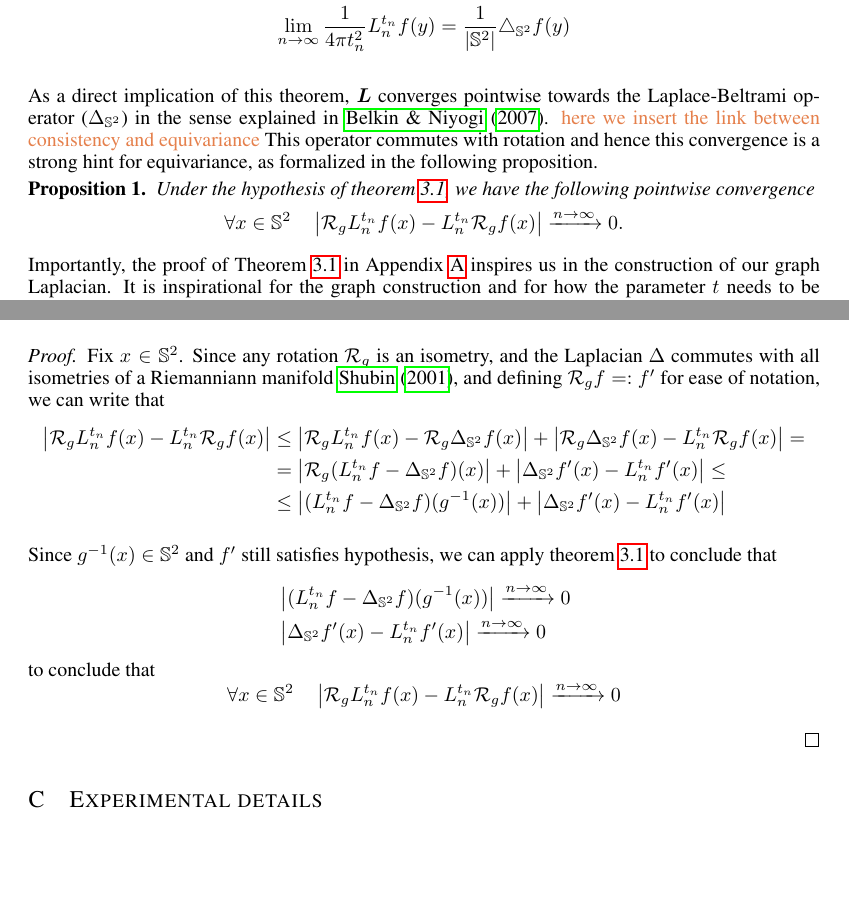
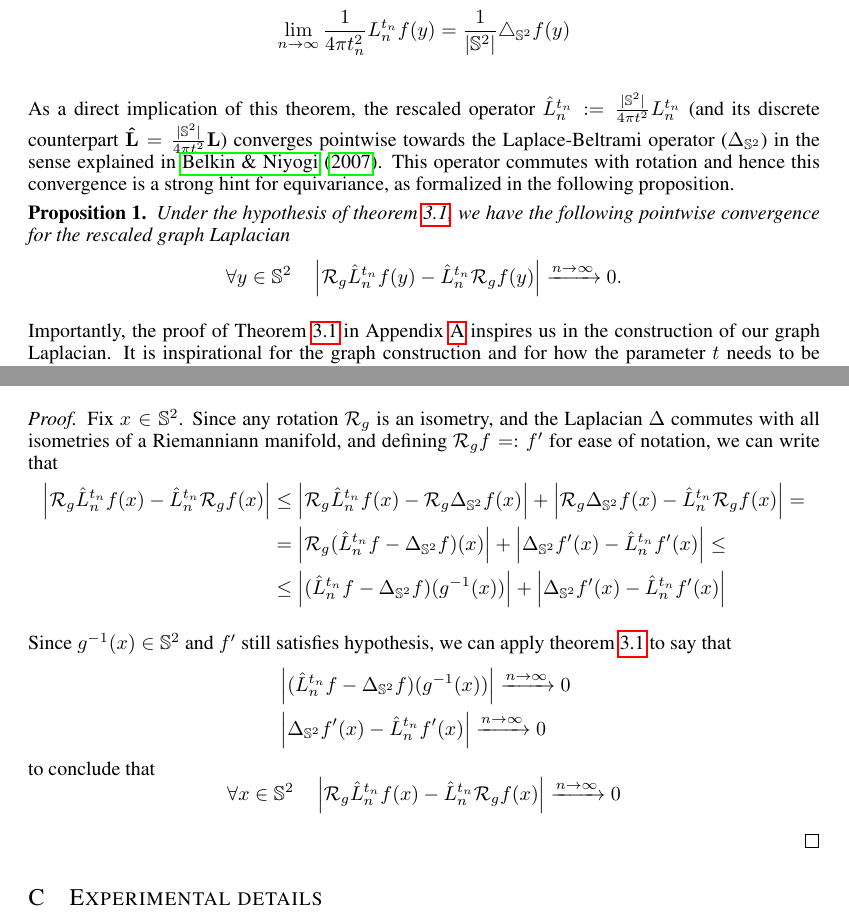
Before and after one commit to deepsphere/paper-deepsphere-iclr2020, a LaTeX paper (main.tex): two parts of pages 6 and 16 of 19 before the commit and two parts of pages 6 and 17 of 20 after it, joined at a grey line, cut so that both start at the same text, the shorter picture padded with empty space. Compiled offline with pdfLaTeX.

Commit message:
Updates from Overleaf

```diff
--- a/main.tex
+++ b/main.tex
@@ -51,7 +51,7 @@ Swiss Data Science Center (SDSC), Zurich, Switzerland \\
 \newcommand{\laplacian}{\Delta_{\mathbb S^2}}
 \newcommand{\Rg}{\mathcal R_g}
 \newcommand{\seminorm}[1]{\left|#1\right|}
-\newcommand{\Ln}{L_n^{t_n}}
+\newcommand{\Ln}{\hat L_n^{t_n}}
 
 \DeclareMathOperator*{\diag}{diag}
 
@@ -402,12 +402,12 @@ Given a sampling scheme $\V = \{x_0, \dots, x_{n-1}\}$, we also define $\sigma_i
 % 	for $n\to\infty$.
 	\label{theo:pointwise convergence for a regular sampling}
 \end{theorem}
-As a direct implication of this theorem, $\b{L}$ converges pointwise towards the Laplace-Beltrami operator ($\Delta_{\S^2}$) in the sense explained in \cite{belkin2007convergence}. \mart{here we insert the link between consistency and equivariance} This operator commutes with rotation and hence this convergence is a strong hint for equivariance, as formalized in the following proposition.
+As a direct implication of this theorem, the rescaled operator $\hat L_n^{t_n} := \frac{|\mathbb S^2|}{4\pi t^2}L_n^{t_n}$ (and its discrete counterpart $ \mathbf{\hat L} = \frac{|\mathbb S^2|}{4\pi t^2} \mathbf L$) converges pointwise towards the Laplace-Beltrami operator ($\Delta_{\S^2}$) in the sense explained in \cite{belkin2007convergence}. This operator commutes with rotation and hence this convergence is a strong hint for equivariance, as formalized in the following proposition.
 %%%%%%%%%%%%%%%%%%%%%%%  link between consistency and equivariance %%%%%%%%%%%%%%%%%%%%%%%%%
 \begin{prop}\label{prop:equivariance}
-Under the hypothesis of theorem \ref{theo:pointwise convergence for a regular sampling}, we have the following pointwise convergence
+Under the hypothesis of theorem \ref{theo:pointwise convergence for a regular sampling}, we have the following pointwise convergence for the rescaled graph Laplacian
 \begin{equation*}
-\forall x\in\mathbb S^2\quad\left| \mathcal R_g L_n^{t_n} f (x) - L_n^{t_n} \mathcal R_g f(x) \right| \xrightarrow{n\to\infty}0.
+\forall y\in\mathbb S^2\quad\left| \mathcal R_g \hat L_n^{t_n} f (y) - \hat L_n^{t_n} \mathcal R_g f(y) \right| \xrightarrow{n\to\infty}0.
 \end{equation*}
 \end{prop}
 %%%%%%%%%%%%%%%%%%%%%%% end of link between consistency and equivariance %%%%%%%%%%%%%%%%%%%%%%%%%
@@ -945,14 +945,14 @@ To conclude, we see that the result obtained is of similar form than the result
 
 \section{Proof of proposition \ref{prop:equivariance}}
 \begin{proof}
-Fix $x\in \mathbb S^2$. Since any rotation $\mathcal R_g$ is an isometry, and the Laplacian $\Delta$ commutes with all isometries of a Riemanniann manifold \cite{shubin}, and defining $\mathcal R_g f =: f'$ for ease of notation, we can write that
+Fix $x\in \mathbb S^2$. Since any rotation $\mathcal R_g$ is an isometry, and the Laplacian $\Delta$ commutes with all isometries of a Riemanniann manifold, and defining $\mathcal R_g f =: f'$ for ease of notation, we can write that
 	\begin{align*}
 			\seminorm{\Rg \Ln f (x) - \Ln \Rg f(x) } &\leq \seminorm{\Rg \Ln f (x) - \Rg \laplacian f(x)} + \seminorm{\Rg \laplacian f (x) - \Ln \Rg f(x)} =\\
 			& =\seminorm{\Rg (\Ln f - \laplacian f ) (x)} + \seminorm{ \laplacian f' (x) - \Ln f'(x)} \leq \\
 			& \leq \seminorm{(\Ln f - \laplacian f ) (g^{-1}(x))} + \seminorm{ \laplacian f' (x) - \Ln f'(x)}
 	\end{align*}
 
-Since $g^{-1}(x)\in\mathbb{S}^2$ and $f'$ still satisfies hypothesis, we can apply theorem \ref{theo:pointwise convergence for a regular sampling} to conclude that
+Since $g^{-1}(x)\in\mathbb{S}^2$ and $f'$ still satisfies hypothesis, we can apply theorem \ref{theo:pointwise convergence for a regular sampling} to say that
 \begin{align*}
  &\seminorm{(\Ln f - \laplacian f ) (g^{-1}(x))} \xrightarrow{n\to\infty}0\\
   &\seminorm{ \laplacian f' (x) - \Ln f'(x)}\xrightarrow{n\to\infty}0
```
